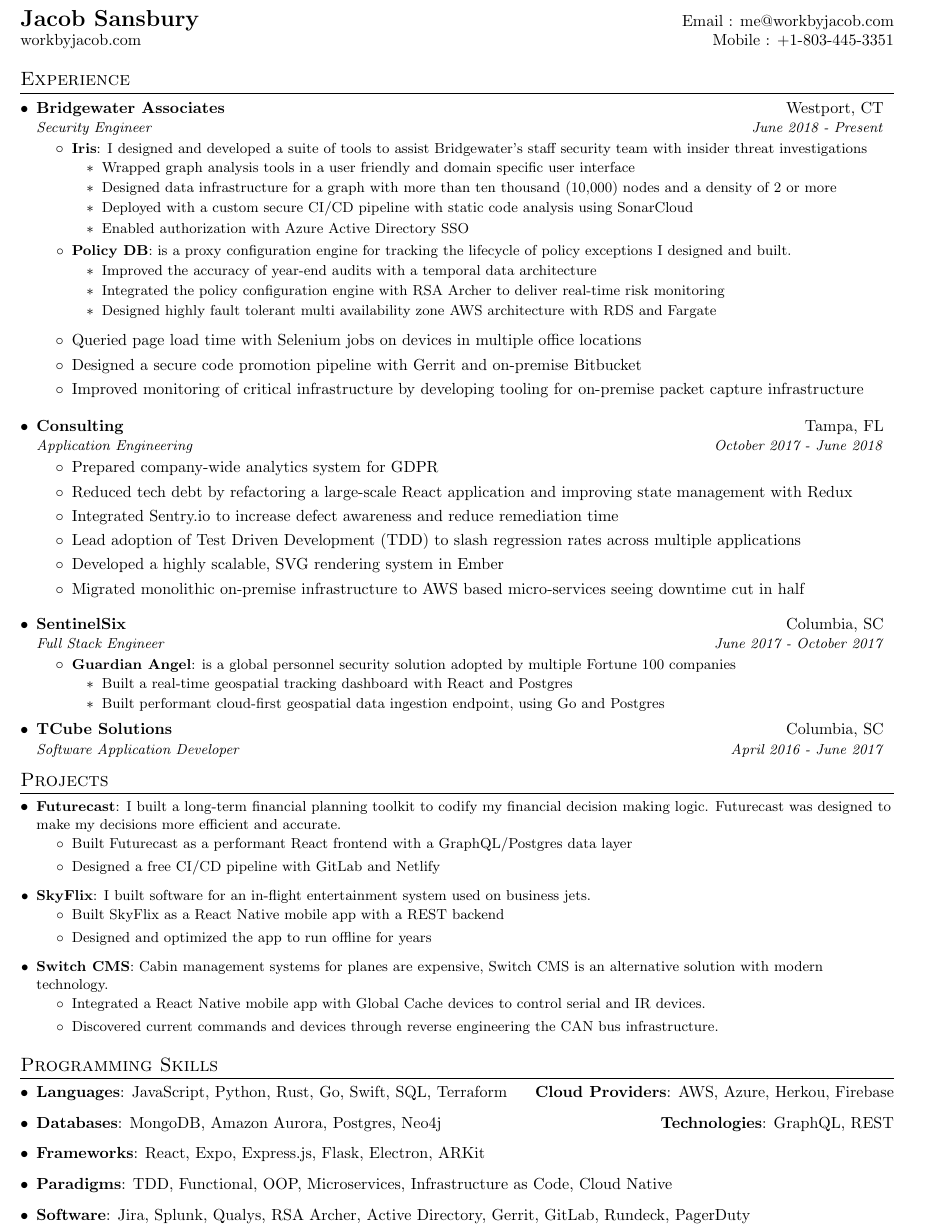
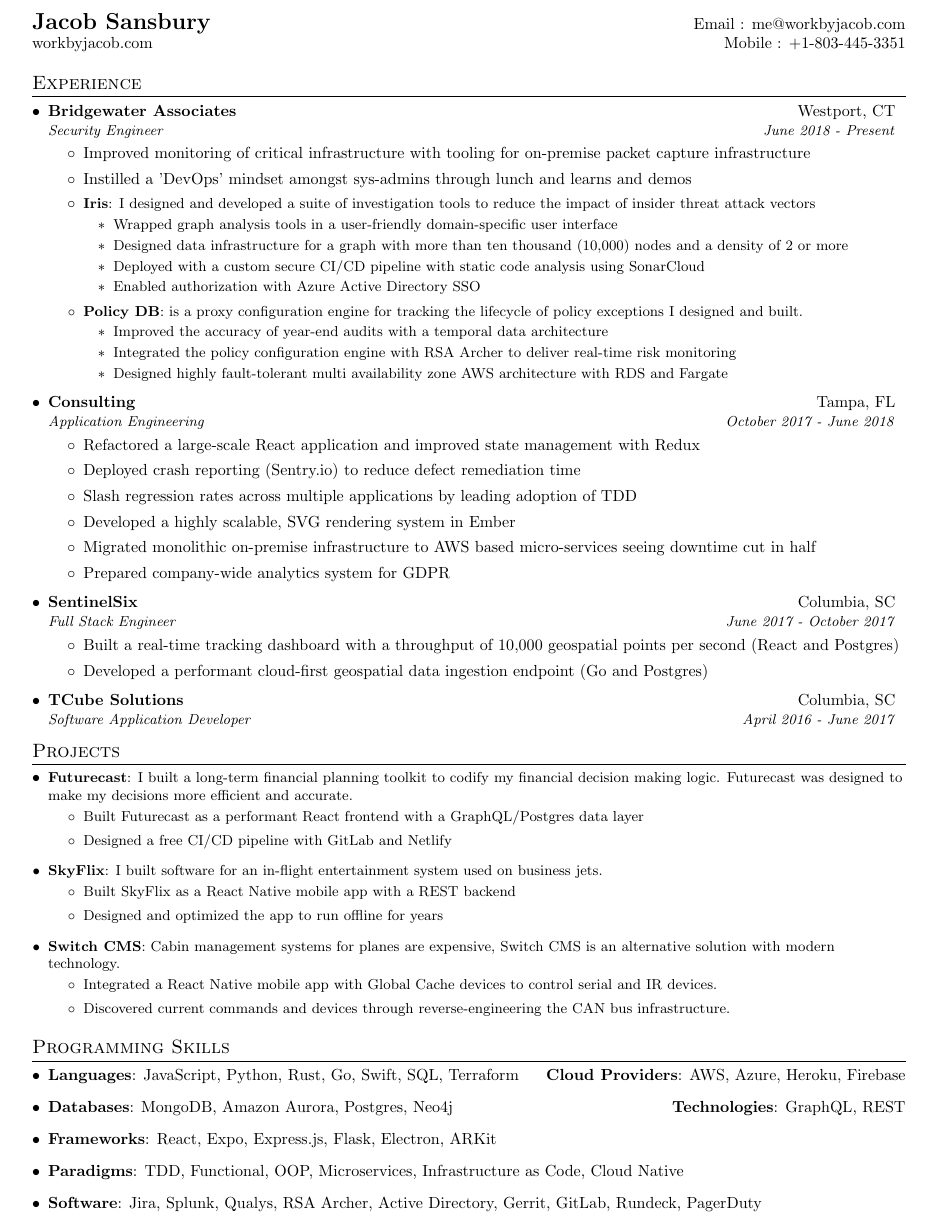
Before and after one commit to jsnns/resume, a LaTeX CV (jsnns_resume.tex): part of the page, cut so that both start at the same text. Compiled offline with pdfLaTeX.

Commit message:
resume update

```diff
--- a/jsnns_resume.tex
+++ b/jsnns_resume.tex
@@ -29,10 +29,10 @@
 \renewcommand{\footrulewidth}{0pt}
 
 % Adjust margins
-\addtolength{\oddsidemargin}{-0.5in}
-\addtolength{\evensidemargin}{-0.5in}
+\addtolength{\oddsidemargin}{-0.4in}
+\addtolength{\evensidemargin}{-0.4in}
 \addtolength{\textwidth}{1in}
-\addtolength{\topmargin}{-.5in}
+\addtolength{\topmargin}{-.4in}
 \addtolength{\textheight}{1.0in}
 
 \urlstyle{same}
@@ -90,10 +90,14 @@
     \resumeSubheading
       {Bridgewater Associates}{Westport, CT}
 		{Security Engineer}{June 2018 - Present}
-        \resumeItemListStart
-            \resumeItem{Iris}{I designed and developed a suite of tools to assist Bridgewater's staff security team with insider threat investigations}
+		\resumeItemListStart
+
+			\item Improved monitoring of critical infrastructure with tooling for on-premise packet capture infrastructure
+			\item Instilled a 'DevOps' mindset amongst sys-admins through lunch and learns and demos
+
+            \resumeItem{Iris}{I designed and developed a suite of investigation tools to reduce the impact of insider threat attack vectors}
 			    \begin{itemize}
-				    \item Wrapped graph analysis tools in a user friendly and domain specific user interface
+				    \item Wrapped graph analysis tools in a user-friendly domain-specific user interface
 				    \item Designed data infrastructure for a graph with more than ten thousand (10,000) nodes and a density of 2 or more
 				   	\item Deployed with a custom secure CI/CD pipeline with static code analysis using SonarCloud
 				    \item Enabled authorization with Azure Active Directory SSO
@@ -102,36 +106,28 @@
                 \begin{itemize}
           	        \item Improved the accuracy of year-end audits with a temporal data architecture
 	        		\item Integrated the policy configuration engine with RSA Archer to deliver real-time risk monitoring
-					\item Designed highly fault tolerant multi availability zone AWS architecture with RDS and Fargate
+					\item Designed highly fault-tolerant multi availability zone AWS architecture with RDS and Fargate
 				\end{itemize}
         \resumeItemListEnd
-        \begin{itemize}
-			\item Queried page load time with Selenium jobs on devices in multiple office locations
-			\item Designed a secure code promotion pipeline with Gerrit and on-premise Bitbucket
-			\item Improved monitoring of critical infrastructure by developing tooling for on-premise packet capture infrastructure
-       	\end{itemize}
 
 	\resumeSubheading
 		{Consulting}{Tampa, FL}
 		{Application Engineering}{October 2017 - June 2018}
-				\begin{itemize}
-					\item Prepared company-wide analytics system for GDPR
-					\item Reduced tech debt by refactoring a large-scale React application and improving state management with Redux
-					\item Integrated Sentry.io to increase defect awareness and reduce remediation time
-					\item Lead adoption of Test Driven Development (TDD) to slash regression rates across multiple applications
-					\item Developed a highly scalable, SVG rendering system in Ember
-					\item Migrated monolithic on-premise infrastructure to AWS based micro-services seeing downtime cut in half
-				\end{itemize}
+		\resumeItemListStart
+			\item Refactored a large-scale React application and improved state management with Redux
+			\item Deployed crash reporting (Sentry.io) to reduce defect remediation time
+			\item Slash regression rates across multiple applications by leading adoption of TDD
+			\item Developed a highly scalable, SVG rendering system in Ember
+			\item Migrated monolithic on-premise infrastructure to AWS based micro-services seeing downtime cut in half
+			\item Prepared company-wide analytics system for GDPR
+		\resumeItemListEnd
 
 	\resumeSubheading
 		{SentinelSix}{Columbia, SC}
 		{Full Stack Engineer}{June 2017 - October 2017}
 		\resumeItemListStart
-			\resumeItem{Guardian Angel}{is a global personnel security solution adopted by multiple Fortune 100 companies}
-			\begin{itemize}
-             \item Built a real-time geospatial tracking dashboard with React and Postgres
-             \item Built performant cloud-first geospatial data ingestion endpoint, using Go and Postgres
-            \end{itemize}
+             \item Built a real-time tracking dashboard with a throughput of 10,000 geospatial points per second (React and Postgres)
+             \item Developed a performant cloud-first geospatial data ingestion endpoint (Go and Postgres)
 		\resumeItemListEnd
 
     \resumeSubheading
@@ -158,7 +154,7 @@
         \resumeSubItem{Switch CMS}{Cabin management systems for planes are expensive, Switch CMS is an alternative solution with modern technology.}
 		\begin{itemize}
 			\item Integrated a React Native mobile app with Global Cache devices to control serial and IR devices.
-			\item Discovered current commands and devices through reverse engineering the CAN bus infrastructure.
+			\item Discovered current commands and devices through reverse-engineering the CAN bus infrastructure.
         \end{itemize}
     \resumeSubHeadingListEnd
 
@@ -169,7 +165,7 @@
     \item{
       \textbf{Languages}{: JavaScript, Python, Rust, Go, Swift, SQL, Terraform}
       \hfill
-      \textbf{Cloud Providers}{: AWS, Azure, Herkou, Firebase}
+      \textbf{Cloud Providers}{: AWS, Azure, Heroku, Firebase}
     }
     \item {
       \textbf{Databases}{: MongoDB, Amazon Aurora, Postgres, Neo4j }
```
Also changed, not shown: jsnns_resume.pdf, 2 other files.
